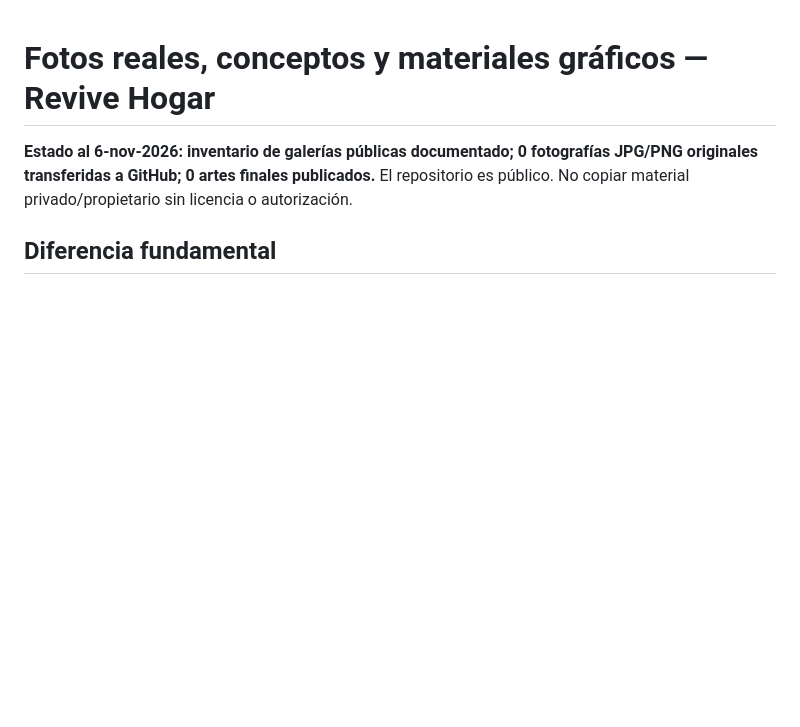
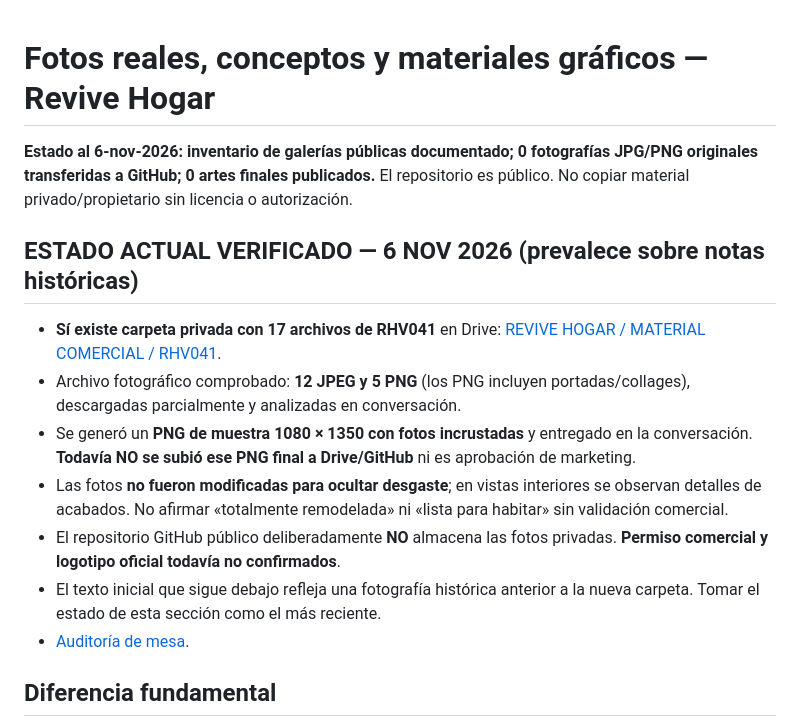
Before and after one commit to valechaurig-tech/ERP_REVIVE_HOGAR, a Markdown page: comercial/OPERACION/FOTOGRAFIAS_Y_DISENO.md, the part around the change. Rendered like a GitHub page; blank space fills up the shorter version.

Commit message:
docs(comercial): sincronizar mesa con carpeta 17 fotos RHV041 y muestra PNG real

```diff
--- a/comercial/OPERACION/FOTOGRAFIAS_Y_DISENO.md
+++ b/comercial/OPERACION/FOTOGRAFIAS_Y_DISENO.md
@@ -1,6 +1,16 @@
 # Fotos reales, conceptos y materiales gráficos — Revive Hogar
 
 **Estado al 6-nov-2026: inventario de galerías públicas documentado; 0 fotografías JPG/PNG originales transferidas a GitHub; 0 artes finales publicados.** El repositorio es público. No copiar material privado/propietario sin licencia o autorización.
+
+## ESTADO ACTUAL VERIFICADO — 6 NOV 2026 (prevalece sobre notas históricas)
+
+- **Sí existe carpeta privada con 17 archivos de RHV041** en Drive: [REVIVE HOGAR / MATERIAL COMERCIAL / RHV041](https://drive.google.com/drive/folders/1_lZE7-MJaRlR0WfAhZV571t7RRZACU1T).
+- Archivo fotográfico comprobado: **12 JPEG y 5 PNG** (los PNG incluyen portadas/collages), descargadas parcialmente y analizadas en conversación.
+- Se generó un **PNG de muestra 1080 × 1350 con fotos incrustadas** y entregado en la conversación. **Todavía NO se subió ese PNG final a Drive/GitHub** ni es aprobación de marketing.
+- Las fotos **no fueron modificadas para ocultar desgaste**; en vistas interiores se observan detalles de acabados. No afirmar «totalmente remodelada» ni «lista para habitar» sin validación comercial.
+- El repositorio GitHub público deliberadamente **NO** almacena las fotos privadas. **Permiso comercial y logotipo oficial todavía no confirmados**.
+- El texto inicial que sigue debajo refleja una fotografía histórica anterior a la nueva carpeta. Tomar el estado de esta sección como el más reciente.
+- [Auditoría de mesa](./AUDITORIA_MESA_2026-11-06.md).
 
 ## Diferencia fundamental
 
```
